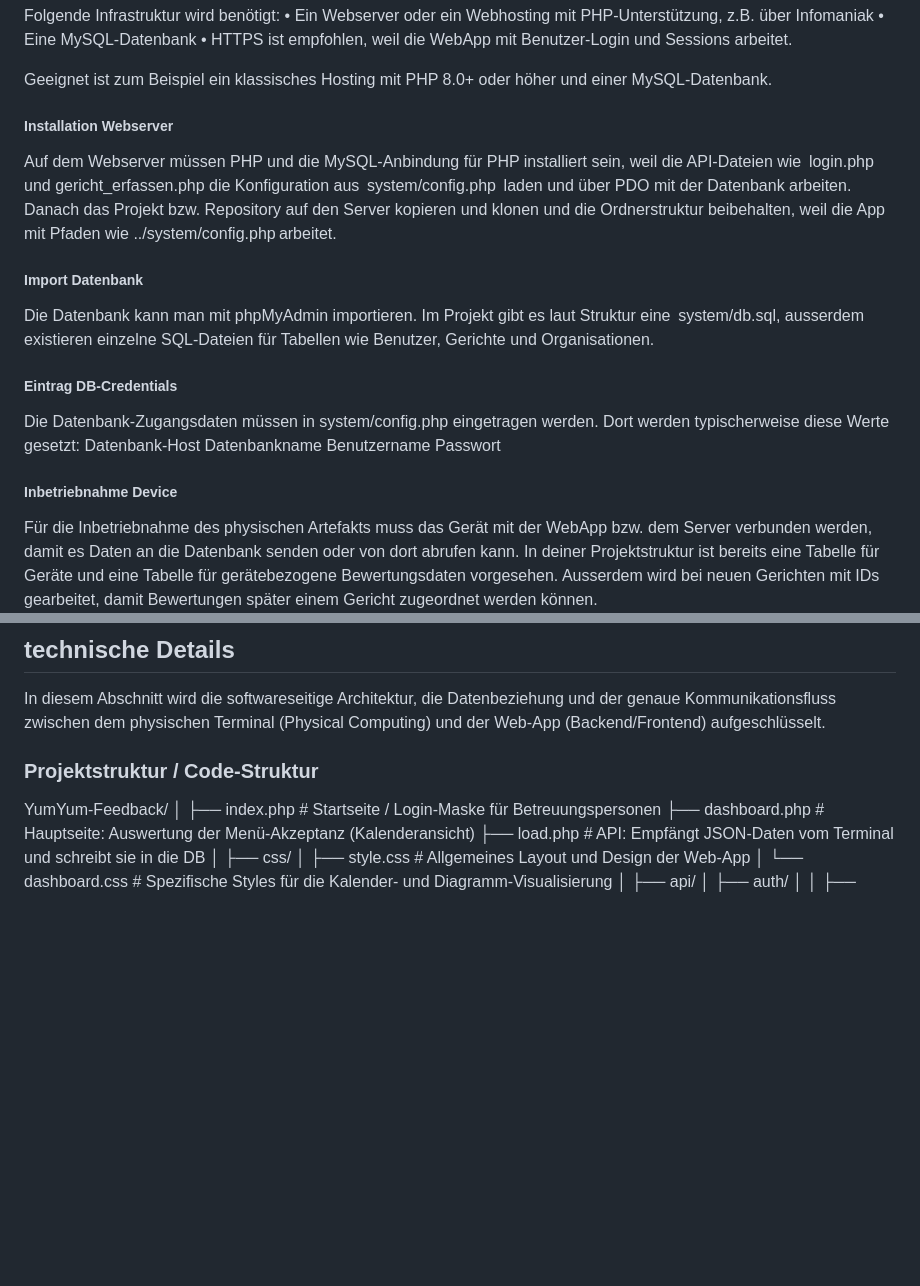
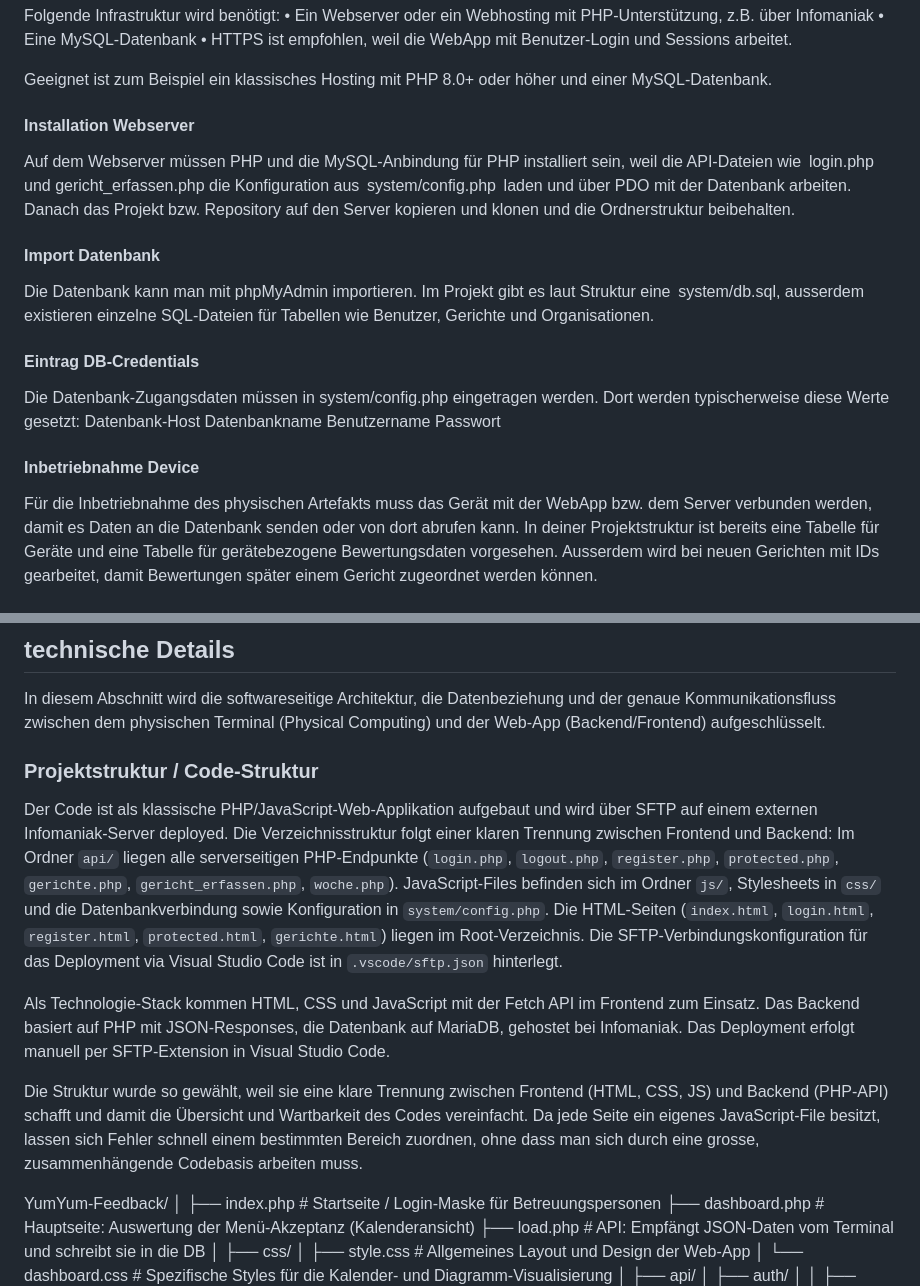
Before and after one commit to Aarti157/im4, a Markdown page: README.md, 2 parts joined by grey strips. GitHub-like rendering; blank space fills up the shorter version.

```diff
--- a/README.md
+++ b/README.md
@@ -51,16 +51,16 @@ Folgende Infrastruktur wird benötigt:
 Geeignet ist zum Beispiel ein klassisches Hosting mit PHP 8.0+ oder höher und einer MySQL-Datenbank.
 
 
-##### Installation Webserver
+#### Installation Webserver
 
 Auf dem Webserver müssen PHP und die MySQL-Anbindung für PHP installiert sein, weil die API-Dateien wie  login.php und gericht_erfassen.php die Konfiguration aus  system/config.php  laden und über PDO mit der Datenbank arbeiten.
-Danach das Projekt bzw. Repository auf den Server kopieren und klonen und die Ordnerstruktur beibehalten, weil die App mit Pfaden wie ../system/config.php arbeitet.
+Danach das Projekt bzw. Repository auf den Server kopieren und klonen und die Ordnerstruktur beibehalten.
 
-##### Import Datenbank
+#### Import Datenbank
 
 Die Datenbank kann man mit phpMyAdmin importieren. Im Projekt gibt es laut Struktur eine  system/db.sql, ausserdem existieren einzelne SQL-Dateien für Tabellen wie Benutzer, Gerichte und Organisationen.
 
-##### Eintrag DB-Credentials
+#### Eintrag DB-Credentials
 
 Die Datenbank-Zugangsdaten müssen in system/config.php eingetragen werden.
 Dort werden typischerweise diese Werte gesetzt:
@@ -70,7 +70,7 @@ Benutzername
 Passwort
 
 
-##### Inbetriebnahme Device
+#### Inbetriebnahme Device
 
 Für die Inbetriebnahme des physischen Artefakts muss das Gerät mit der WebApp bzw. dem Server verbunden werden, damit es Daten an die Datenbank senden oder von dort abrufen kann. In deiner Projektstruktur ist bereits eine Tabelle für Geräte und eine Tabelle für gerätebezogene Bewertungsdaten vorgesehen. Ausserdem wird bei neuen Gerichten mit IDs gearbeitet, damit Bewertungen später einem Gericht zugeordnet werden können.
 
@@ -145,7 +145,18 @@ Steckplan
 
 In diesem Abschnitt wird die softwareseitige Architektur, die Datenbeziehung und der genaue Kommunikationsfluss zwischen dem physischen Terminal (Physical Computing) und der Web-App (Backend/Frontend) aufgeschlüsselt.
 
+
+
+
+
 ### Projektstruktur / Code-Struktur
+
+Der Code ist als klassische PHP/JavaScript-Web-Applikation aufgebaut und wird über SFTP auf einem externen Infomaniak-Server deployed. Die Verzeichnisstruktur folgt einer klaren Trennung zwischen Frontend und Backend: Im Ordner `api/` liegen alle serverseitigen PHP-Endpunkte (`login.php`, `logout.php`, `register.php`, `protected.php`, `gerichte.php`, `gericht_erfassen.php`, `woche.php`). JavaScript-Files befinden sich im Ordner `js/`, Stylesheets in `css/` und die Datenbankverbindung sowie Konfiguration in `system/config.php`. Die HTML-Seiten (`index.html`, `login.html`, `register.html`, `protected.html`, `gerichte.html`) liegen im Root-Verzeichnis. Die SFTP-Verbindungskonfiguration für das Deployment via Visual Studio Code ist in `.vscode/sftp.json` hinterlegt.
+
+Als Technologie-Stack kommen HTML, CSS und JavaScript mit der Fetch API im Frontend zum Einsatz. Das Backend basiert auf PHP mit JSON-Responses, die Datenbank auf MariaDB, gehostet bei Infomaniak. Das Deployment erfolgt manuell per SFTP-Extension in Visual Studio Code.
+
+Die Struktur wurde so gewählt, weil sie eine klare Trennung zwischen Frontend (HTML, CSS, JS) und Backend (PHP-API) schafft und damit die Übersicht und Wartbarkeit des Codes vereinfacht. Da jede Seite ein eigenes JavaScript-File besitzt, lassen sich Fehler schnell einem bestimmten Bereich zuordnen, ohne dass man sich durch eine grosse, zusammenhängende Codebasis arbeiten muss.
+
 
 YumYum-Feedback/
 │
```
Also changed, not shown: other parts of README.md (+1 -1 lines).
